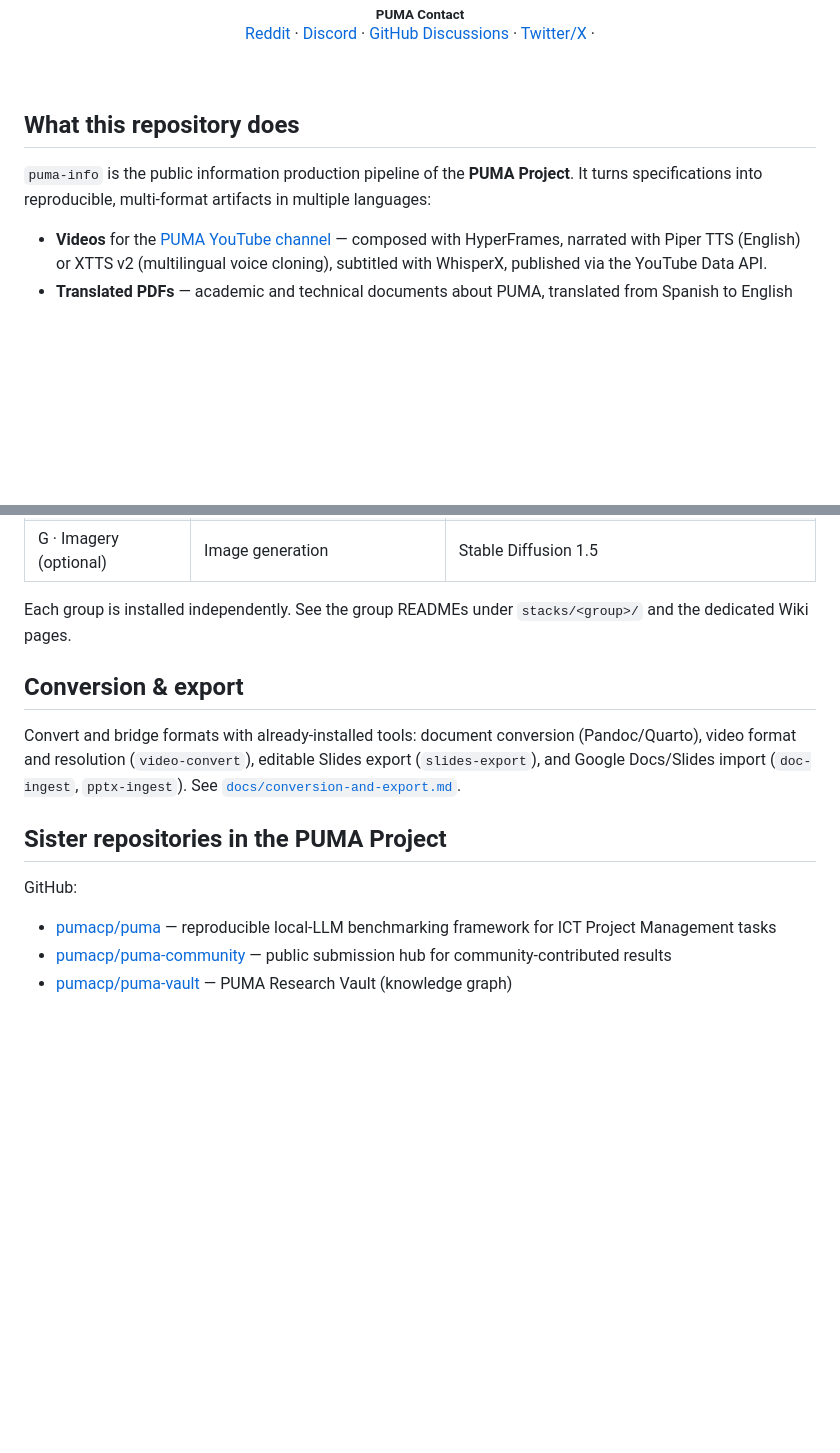
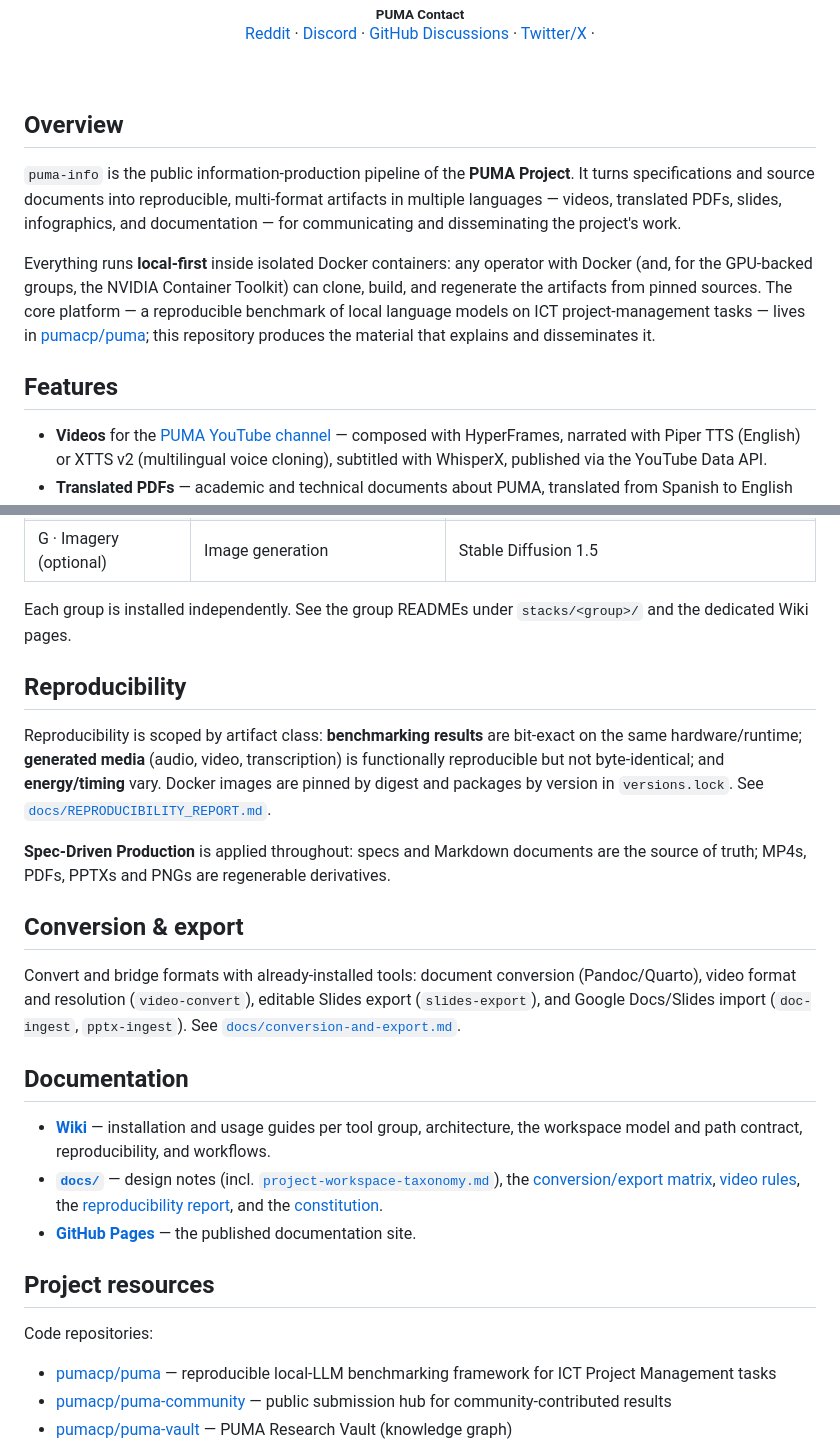
Before and after one commit to pumacp/puma-info, a Markdown page: README.md, 2 parts joined by grey strips. Rendered like a GitHub page; blank space fills up the shorter version.

Commit message:
Restructure README: professional layout, concise workspace model linking to the wiki

```diff
--- a/README.md
+++ b/README.md
@@ -73,11 +73,22 @@
 
 <br>
 
-## What this repository does
+## Overview
 
-`puma-info` is the public information production pipeline of the
-**PUMA Project**. It turns specifications into reproducible,
-multi-format artifacts in multiple languages:
+`puma-info` is the public information-production pipeline of the **PUMA
+Project**. It turns specifications and source documents into reproducible,
+multi-format artifacts in multiple languages — videos, translated PDFs, slides,
+infographics, and documentation — for communicating and disseminating the
+project's work.
+
+Everything runs **local-first** inside isolated Docker containers: any operator
+with Docker (and, for the GPU-backed groups, the NVIDIA Container Toolkit) can
+clone, build, and regenerate the artifacts from pinned sources. The core
+platform — a reproducible benchmark of local language models on ICT
+project-management tasks — lives in [pumacp/puma](https://github.com/pumacp/puma);
+this repository produces the material that explains and disseminates it.
+
+## Features
 
 - **Videos** for the [PUMA YouTube channel](https://www.youtube.com/@PUMA_Project) — composed with HyperFrames, narrated with Piper TTS (English) or XTTS v2 (multilingual voice cloning), subtitled with WhisperX, published via the YouTube Data API.
 - **Translated PDFs** — academic and technical documents about PUMA, translated from Spanish to English (and other languages) with PDFMathTranslate + Ollama, preserving layout, tables and equations.
@@ -204,17 +181,35 @@ and video authoring [`docs/video-rules.md`](docs/video-rules.md).
 Each group is installed independently. See the group READMEs under
 `stacks/<group>/` and the dedicated Wiki pages.
 
+## Reproducibility
+
+Reproducibility is scoped by artifact class: **benchmarking results** are
+bit-exact on the same hardware/runtime; **generated media** (audio, video,
+transcription) is functionally reproducible but not byte-identical; and
+**energy/timing** vary. Docker images are pinned by digest and packages by
+version in `versions.lock`. See
+[`docs/REPRODUCIBILITY_REPORT.md`](docs/REPRODUCIBILITY_REPORT.md).
+
+**Spec-Driven Production** is applied throughout: specs and Markdown documents
+are the source of truth; MP4s, PDFs, PPTXs and PNGs are regenerable derivatives.
+
 ## Conversion & export
 
-Convert and bridge formats with already-installed tools: document
-conversion (Pandoc/Quarto), video format and resolution (`video-convert`),
-editable Slides export (`slides-export`), and Google Docs/Slides import
-(`doc-ingest`, `pptx-ingest`). See
+Convert and bridge formats with already-installed tools: document conversion
+(Pandoc/Quarto), video format and resolution (`video-convert`), editable Slides
+export (`slides-export`), and Google Docs/Slides import (`doc-ingest`,
+`pptx-ingest`). See
 [`docs/conversion-and-export.md`](docs/conversion-and-export.md).
 
-## Sister repositories in the PUMA Project
+## Documentation
 
-GitHub:
+- **[Wiki](https://github.com/pumacp/puma-info/wiki)** — installation and usage guides per tool group, architecture, the workspace model and path contract, reproducibility, and workflows.
+- **[`docs/`](docs/)** — design notes (incl. [`project-workspace-taxonomy.md`](docs/design/project-workspace-taxonomy.md)), the [conversion/export matrix](docs/conversion-and-export.md), [video rules](docs/video-rules.md), the [reproducibility report](docs/REPRODUCIBILITY_REPORT.md), and the [constitution](docs/constitution.md).
+- **[GitHub Pages](https://pumacp.github.io/puma-info/)** — the published documentation site.
+
+## Project resources
+
+Code repositories:
 
 - [pumacp/puma](https://github.com/pumacp/puma) — reproducible local-LLM benchmarking framework for ICT Project Management tasks
 - [pumacp/puma-community](https://github.com/pumacp/puma-community) — public submission hub for community-contributed results
```
Also changed, not shown: other parts of README.md (+36 -70 lines).
